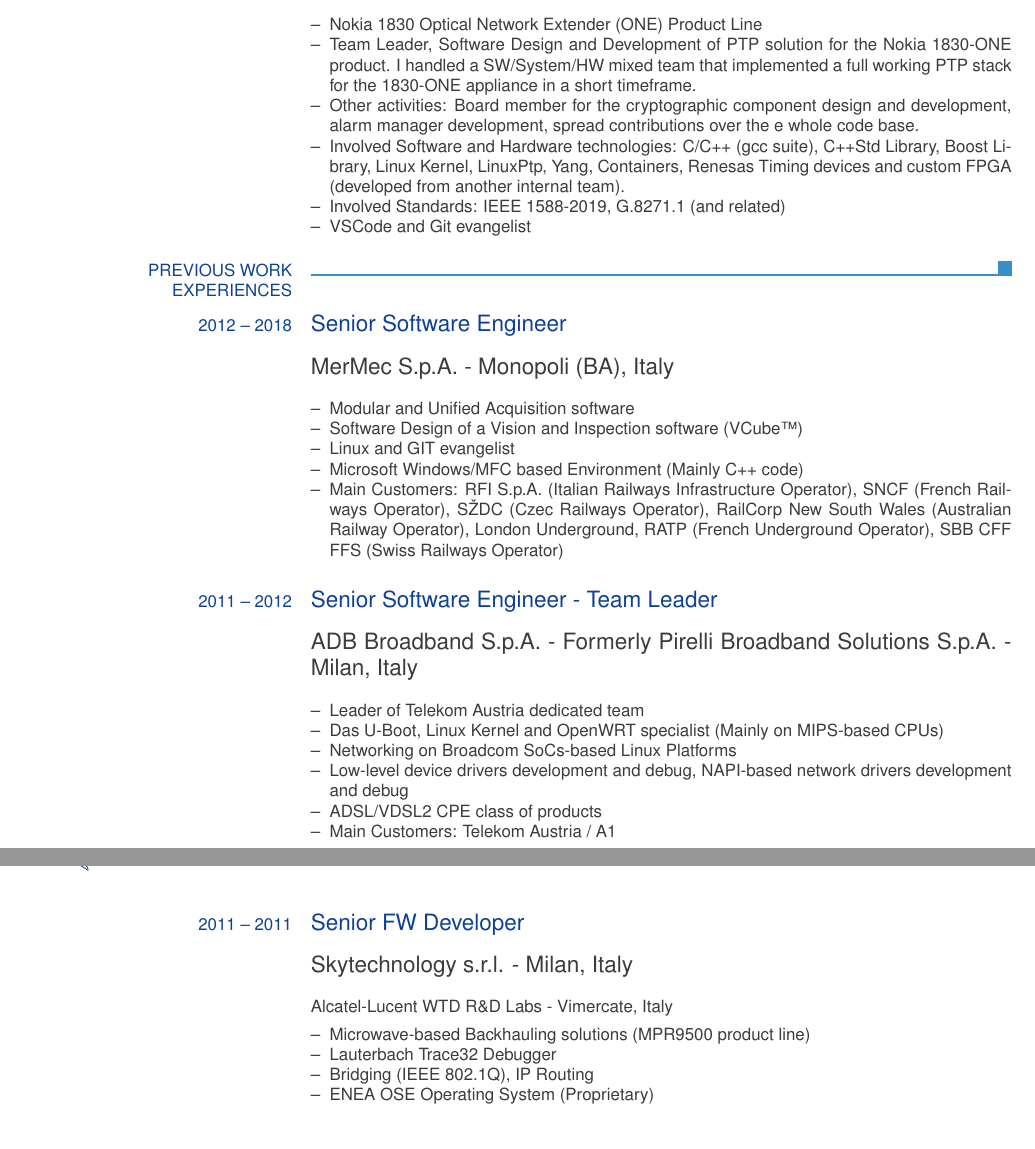
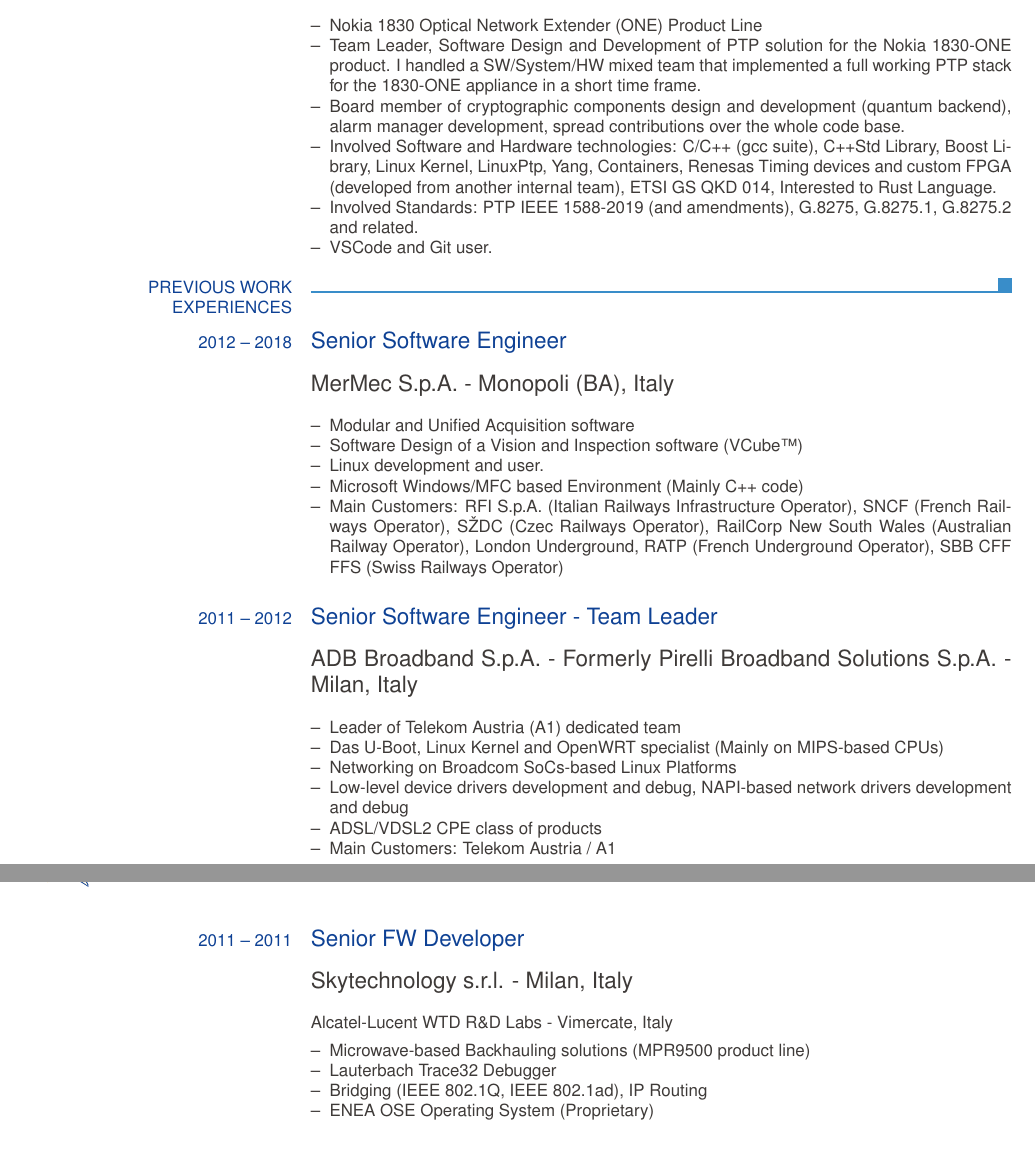
Before and after one commit to comio/my-resume, a LaTeX CV (Resume_Luigi_Mantellini_EN.tex): two parts of pages 1 and 2 of 4, joined at a grey line, cut so that both start at the same text. Compiled offline with pdfLaTeX.

Commit message:
Refresh CV, preparing for next job

```diff
--- a/Resume_Luigi_Mantellini_EN.tex
+++ b/Resume_Luigi_Mantellini_EN.tex
@@ -27,11 +27,11 @@
 		\ecvitem{}{
 			\begin{ecvitemize}
 				\item Nokia 1830 Optical Network Extender (ONE) Product Line
-				\item Team Leader, Software Design and Development of PTP solution for the Nokia 1830-ONE product. I handled a SW/System/HW mixed team that implemented a full working PTP stack for the 1830-ONE appliance in a short timeframe.
-				\item Other activities: Board member for the cryptographic component design and development, alarm manager development, spread contributions over the e whole code base.
-				\item Involved Software and Hardware technologies: C/C++ (gcc suite), C++Std Library, Boost Library, Linux Kernel, LinuxPtp, Yang, Containers, Renesas Timing devices and custom FPGA (developed from another internal team).
-				\item Involved Standards: IEEE 1588-2019, G.8271.1 (and related)
-				\item VSCode and Git evangelist
+				\item Team Leader, Software Design and Development of PTP solution for the Nokia 1830-ONE product. I handled a SW/System/HW mixed team that implemented a full working PTP stack for the 1830-ONE appliance in a short time frame.
+				\item Board member of cryptographic components design and development (quantum backend), alarm manager development, spread contributions over the whole code base.
+				\item Involved Software and Hardware technologies: C/C++ (gcc suite), C++Std Library, Boost Library, Linux Kernel, LinuxPtp, Yang, Containers, Renesas Timing devices and custom FPGA (developed from another internal team), ETSI GS QKD 014, Interested to Rust Language.
+				\item Involved Standards: PTP IEEE 1588-2019 (and amendments), G.8275, G.8275.1, G.8275.2 and related.
+				\item VSCode and Git user.
 			\end{ecvitemize}
 		}
 
@@ -42,7 +42,7 @@
 			\begin{ecvitemize}
 				\item Modular and Unified Acquisition software
 				\item Software Design of a Vision and Inspection software (VCube\texttrademark)
-				\item Linux and GIT evangelist
+				\item Linux development and user.
 				\item Microsoft Windows/MFC based Environment (Mainly C++ code)
 				\item Main Customers: RFI S.p.A. (Italian Railways Infrastructure Operator), SNCF (French Railways Operator), SŽDC (Czec Railways Operator), RailCorp New South Wales (Australian Railway Operator), London Underground, RATP (French Underground Operator), SBB CFF FFS (Swiss Railways Operator)
 			\end{ecvitemize}
@@ -52,7 +52,7 @@
 		\ecvbigitem{}{ADB Broadband S.p.A. - Formerly Pirelli Broadband Solutions S.p.A. - Milan, Italy}
 		\ecvitem{}{
 			\begin{ecvitemize}
-				\item Leader of Telekom Austria dedicated team
+				\item Leader of Telekom Austria (A1) dedicated team
 				\item Das U-Boot, Linux Kernel and OpenWRT specialist (Mainly on MIPS-based CPUs)
 				\item Networking on Broadcom SoCs-based Linux Platforms
 				\item Low-level device drivers development and debug, NAPI-based network drivers development and debug
@@ -70,7 +70,7 @@
 			\begin{ecvitemize}
 				\item Microwave-based Backhauling solutions (MPR9500 product line)
 				\item Lauterbach Trace32 Debugger
-				\item Bridging (IEEE 802.1Q), IP Routing
+				\item Bridging (IEEE 802.1Q, IEEE 802.1ad), IP Routing
 				\item ENEA OSE Operating System (Proprietary)
 			\end{ecvitemize}
 		}
```
Also changed, not shown: Makefile, Resume_Luigi_Mantellini_EN.pdf, Resume_Luigi_Mantellini_EN.tex (4 more changed lines).
